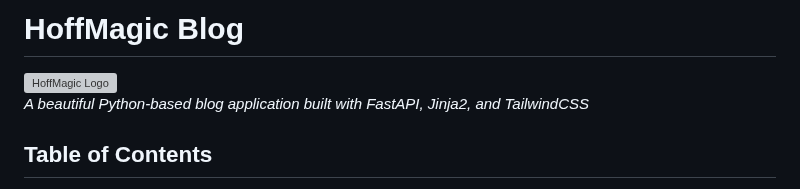
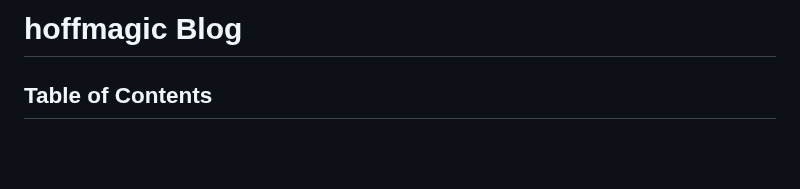
Before and after one commit to h0ffmann/hoffmagic, a Markdown page: README.md, the part around the change. Drawn GitHub-style; blank space fills up the shorter version; grey boxes are pictures that could not be loaded.

```diff
--- a/README.md
+++ b/README.md
@@ -1,7 +1,4 @@
-# HoffMagic Blog
-
-![HoffMagic Logo](https://via.placeholder.com/150x50?text=HoffMagic)
-*A beautiful Python-based blog application built with FastAPI, Jinja2, and TailwindCSS*
+# hoffmagic Blog
 
 ## Table of Contents
 - [Features](#features)
```
